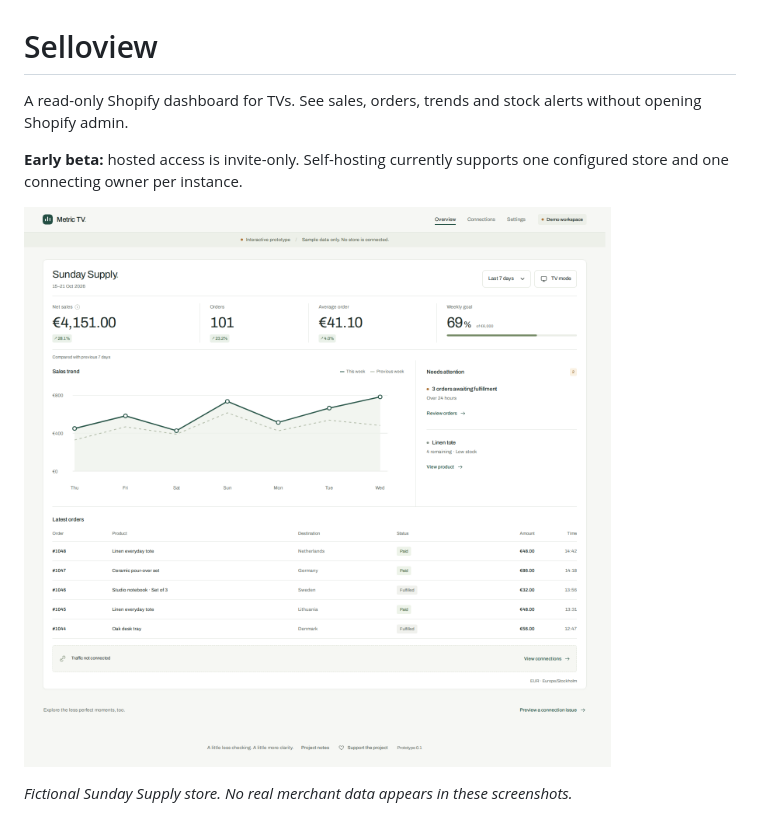
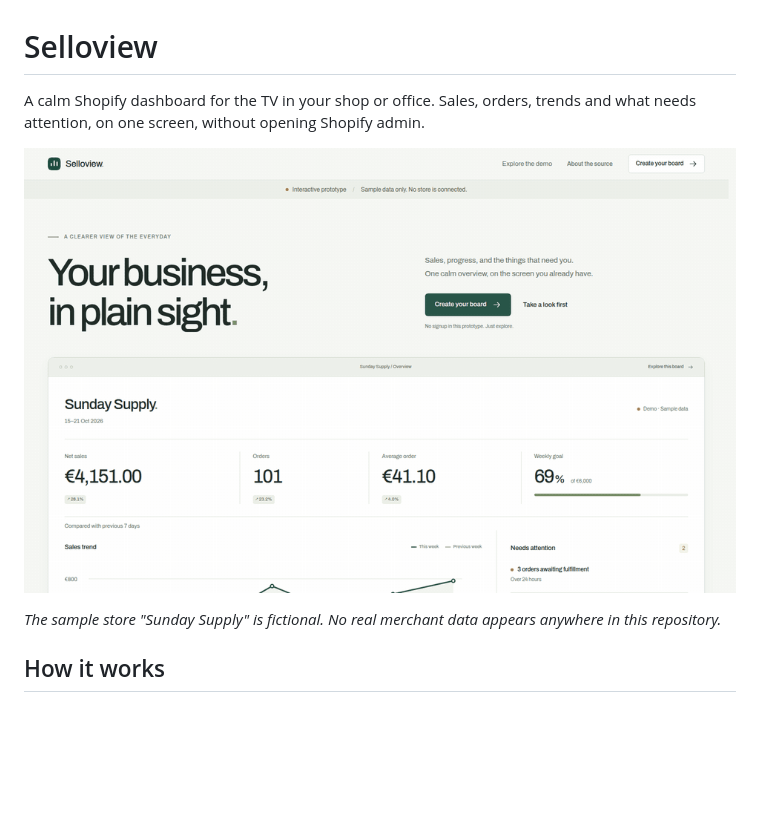
Before and after one commit to Lufisz/selloview, a Markdown page: README.md, the part around one of its changes. Rendered like a GitHub page; pictures changed too: docs/screenshots/dashboard.png, docs/screenshots/tour.gif (added); blank space fills up the shorter version.

```diff
--- a/README.md
+++ b/README.md
@@ -1,10 +1,10 @@
 # Selloview
 
-A read-only Shopify dashboard for TVs. See sales, orders, trends and stock alerts without opening Shopify admin.
+A calm Shopify dashboard for the TV in your shop or office. Sales, orders, trends and what needs attention, on one screen, without opening Shopify admin.
 
-**Early beta:** hosted access is invite-only. Self-hosting currently supports one configured store and one connecting owner per instance.
+![A short tour of the sample dashboard: home page, board and TV mode](docs/screenshots/tour.gif)
 
-![Selloview sample dashboard with sales, trends, stock alerts and recent orders](docs/screenshots/dashboard.png)
+*The sample store "Sunday Supply" is fictional. No real merchant data appears anywhere in this repository.*
 
-*Fictional Sunday Supply store. No real merchant data appears in these screenshots.*
+## How it works
 
```
Also changed, not shown: other parts of README.md (+24 -33 lines), docs/architecture.md (+3 -0 lines), docs/screenshots/demo-settings.png (deleted), docs/screenshots/tv.png (added), 7 other files.
